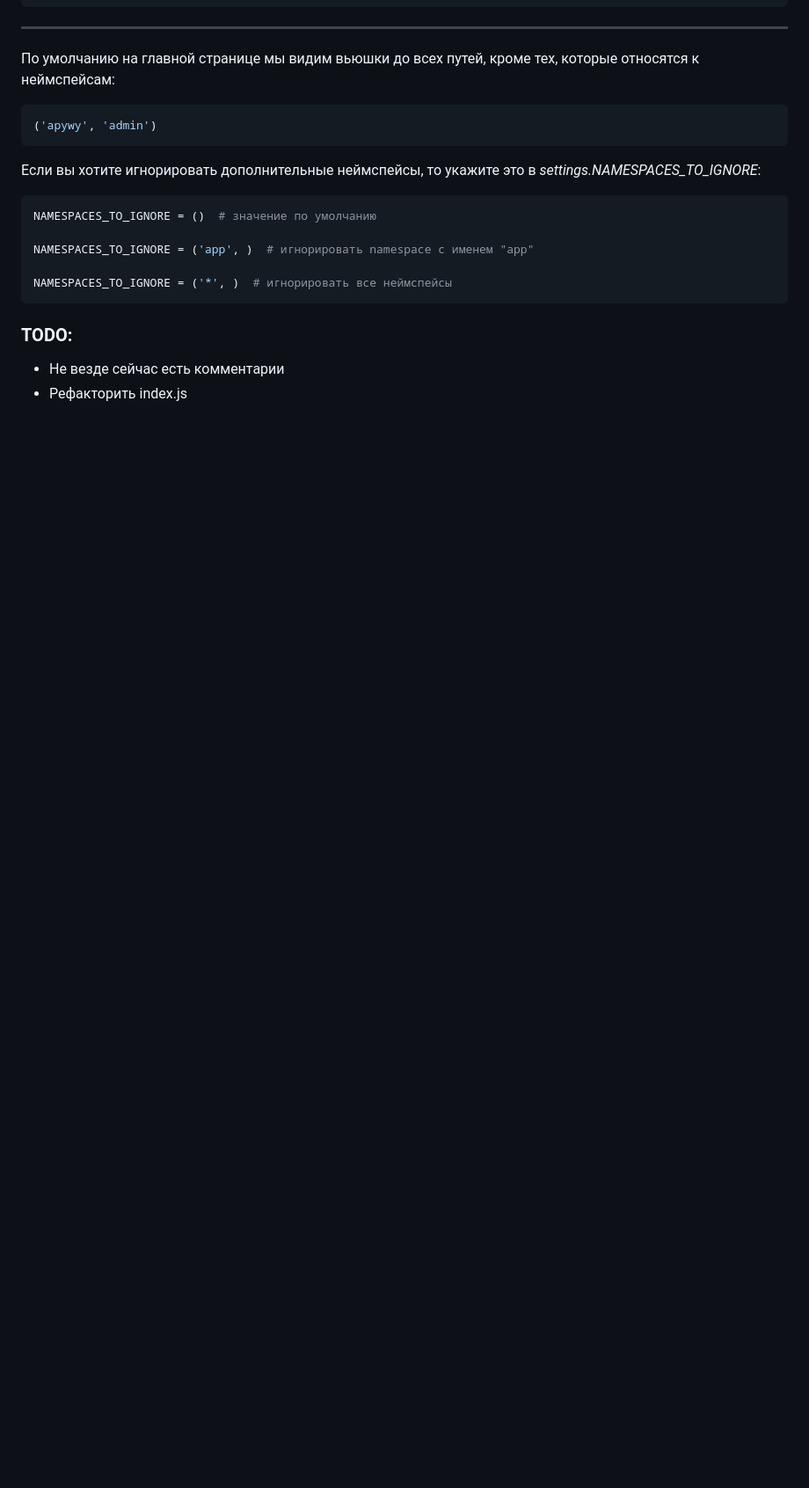
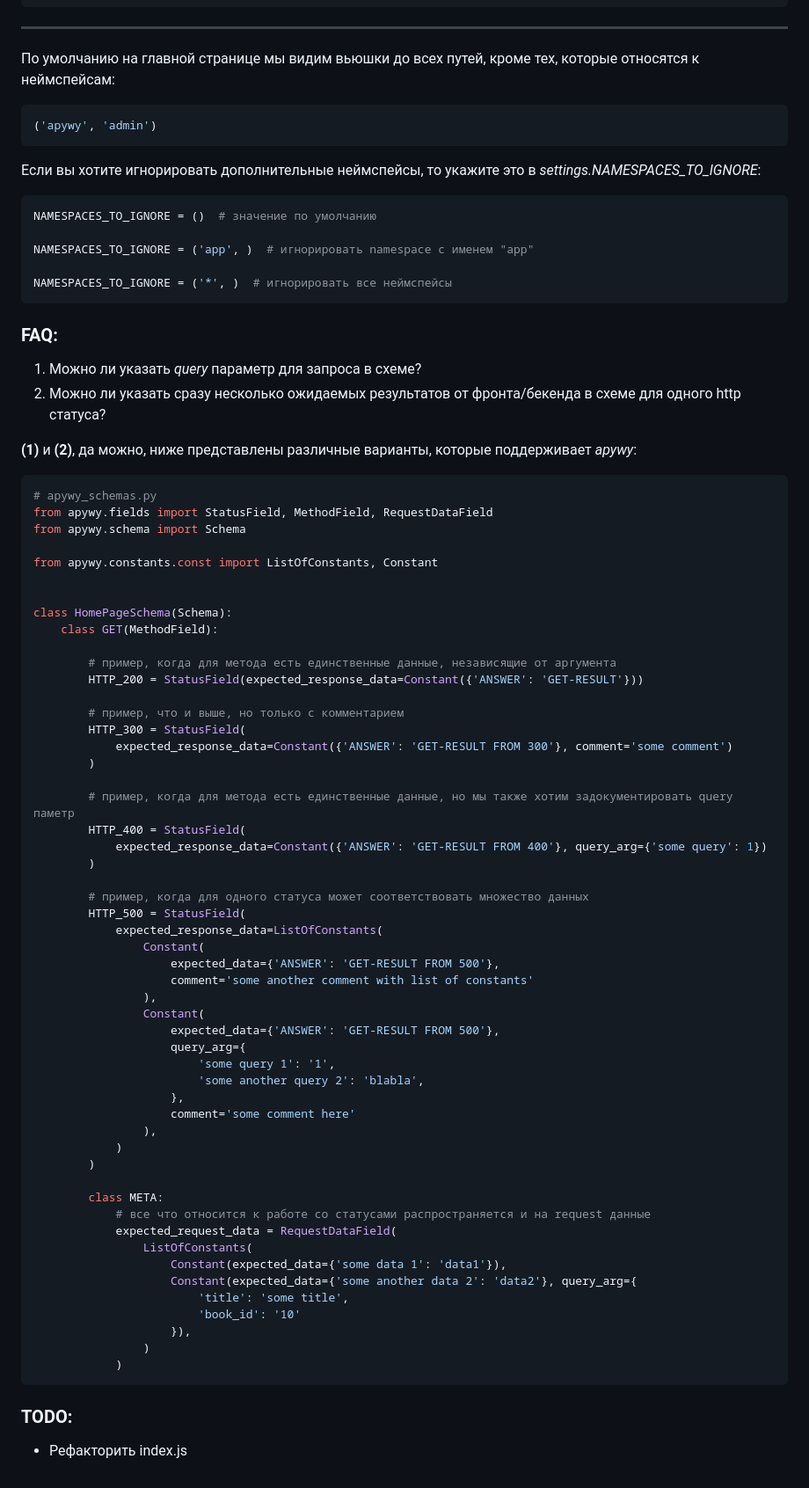
Before and after one commit to Rwwwrl/ApyWy, a Markdown page: README.md, the part around the change printed below. Shown: that part at 88% size. GitHub-like rendering; blank space fills up the shorter version.

````diff
--- a/README.md
+++ b/README.md
@@ -146,7 +150,7 @@ class HomePageSchema(Schema):
 ('apywy', 'admin')
 ```
 
-Если вы хотите игнорировать дополнительные неймспейсы, то укажите это в *settings.NAMESPACES_TO_IGNORE*:
+Если вы хотите игнорировать дополнительные неймспейсы, то укажите это в _settings.NAMESPACES_TO_IGNORE_:
 
 ```python
 NAMESPACES_TO_IGNORE = ()  # значение по умолчанию
@@ -156,6 +160,68 @@ NAMESPACES_TO_IGNORE = ('app', )  # игнорировать namespace с име
 NAMESPACES_TO_IGNORE = ('*', )  # игнорировать все неймспейсы
 ```
 
+### FAQ:
+
+1. Можно ли указать _query_ параметр для запроса в схеме?
+2. Можно ли указать сразу несколько ожидаемых результатов от фронта/бекенда в схеме для одного http статуса?
+
+**(1)** и **(2)**, да можно, ниже представлены различные варианты, которые поддерживает _apywy_:
+
+```python
+# apywy_schemas.py
+from apywy.fields import StatusField, MethodField, RequestDataField
+from apywy.schema import Schema
+
+from apywy.constants.const import ListOfConstants, Constant
+
+
+class HomePageSchema(Schema):
+    class GET(MethodField):
+
+        # пример, когда для метода есть единственные данные, независящие от аргумента
+        HTTP_200 = StatusField(expected_response_data=Constant({'ANSWER': 'GET-RESULT'}))
+
+        # пример, что и выше, но только с комментарием
+        HTTP_300 = StatusField(
+            expected_response_data=Constant({'ANSWER': 'GET-RESULT FROM 300'}, comment='some comment')
+        )
+
+        # пример, когда для метода есть единственные данные, но мы также хотим задокументировать query паметр
+        HTTP_400 = StatusField(
+            expected_response_data=Constant({'ANSWER': 'GET-RESULT FROM 400'}, query_arg={'some query': 1})
+        )
+
+        # пример, когда для одного статуса может соответствовать множество данных
+        HTTP_500 = StatusField(
+            expected_response_data=ListOfConstants(
+                Constant(
+                    expected_data={'ANSWER': 'GET-RESULT FROM 500'},
+                    comment='some another comment with list of constants'
+                ),
+                Constant(
+                    expected_data={'ANSWER': 'GET-RESULT FROM 500'},
+                    query_arg={
+                        'some query 1': '1',
+                        'some another query 2': 'blabla',
+                    },
+                    comment='some comment here'
+                ),
+            )
+        )
+
+        class META:
+            # все что относится к работе со статусами распространяется и на request данные
+            expected_request_data = RequestDataField(
+                ListOfConstants(
+                    Constant(expected_data={'some data 1': 'data1'}),
+                    Constant(expected_data={'some another data 2': 'data2'}, query_arg={
+                        'title': 'some title',
+                        'book_id': '10'
+                    }),
+                )
+            )
+```
+
 ### TODO:
-* Не везде сейчас есть комментарии
-* Рефакторить index.js
+
+- Рефакторить index.js
````
Also changed, not shown: other parts of README.md (+40 -36 lines), static_images/configured_apywy.gif.
